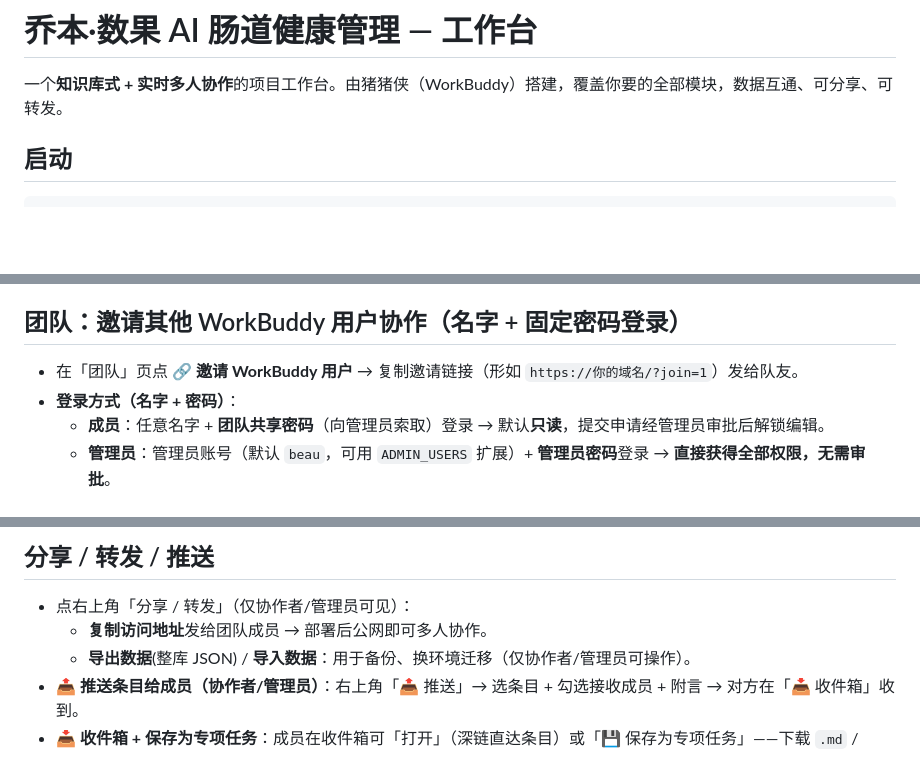
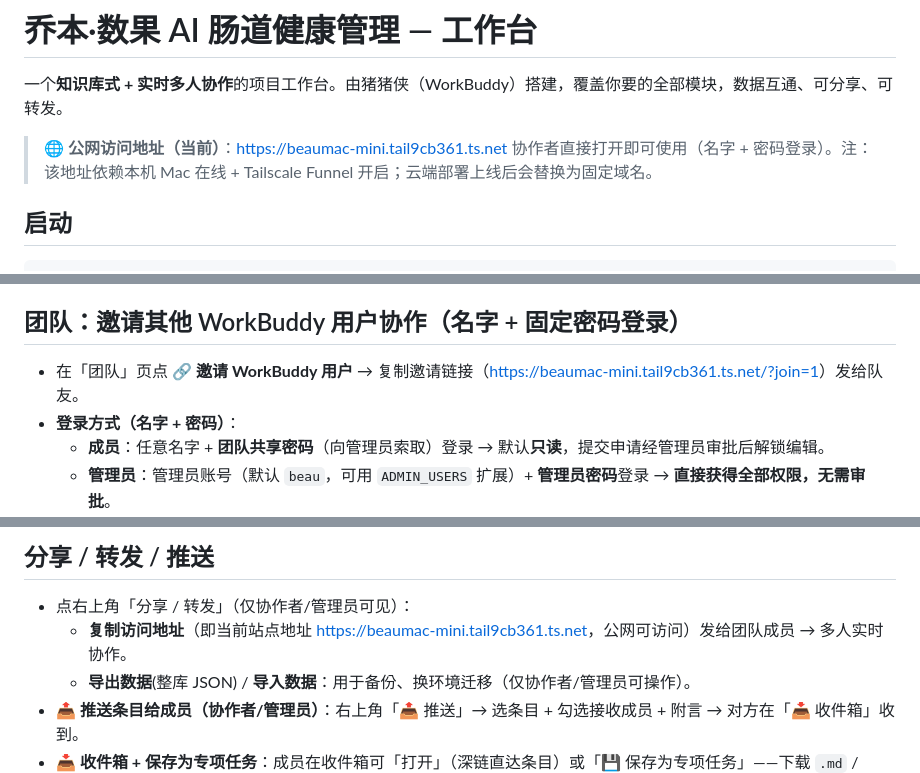
Before and after one commit to beaujiang88/qiaoben-shuguo-ai, a Markdown page: README.md, 3 parts joined by grey strips. Drawn GitHub-style; blank space fills up the shorter version.

Commit message:
docs: README 写入真实公网地址（Funnel 域名），协作者可直接打开

````diff
--- a/README.md
+++ b/README.md
@@ -1,6 +1,9 @@
 # 乔本·数果 AI 肠道健康管理 — 工作台
 
 一个**知识库式 + 实时多人协作**的项目工作台。由猪猪侠（WorkBuddy）搭建，覆盖你要的全部模块，数据互通、可分享、可转发。
+
+> 🌐 **公网访问地址（当前）**：<https://beaumac-mini.tail9cb361.ts.net>
+> 协作者直接打开即可使用（名字 + 密码登录）。注：该地址依赖本机 Mac 在线 + Tailscale Funnel 开启；云端部署上线后会替换为固定域名。
 
 ## 启动
 ```bash
@@ -52,7 +55,7 @@ npm start          # 默认 http://localhost:3088
 - 方案、数据反馈、AI 任务均可关联任一 B/C 客户，跨模块联动。
 
 ## 团队：邀请其他 WorkBuddy 用户协作（名字 + 固定密码登录）
-- 在「团队」页点 **🔗 邀请 WorkBuddy 用户** → 复制邀请链接（形如 `https://你的域名/?join=1`）发给队友。
+- 在「团队」页点 **🔗 邀请 WorkBuddy 用户** → 复制邀请链接（<https://beaumac-mini.tail9cb361.ts.net/?join=1>）发给队友。
 - **登录方式（名字 + 密码）**：
   - **成员**：任意名字 + **团队共享密码**（向管理员索取）登录 → 默认**只读**，提交申请经管理员审批后解锁编辑。
   - **管理员**：管理员账号（默认 `beau`，可用 `ADMIN_USERS` 扩展）+ **管理员密码**登录 → **直接获得全部权限，无需审批**。
@@ -65,7 +68,7 @@ npm start          # 默认 http://localhost:3088
 
 ## 分享 / 转发 / 推送
 - 点右上角「分享 / 转发」（仅协作者/管理员可见）：
-  - **复制访问地址**发给团队成员 → 部署后公网即可多人协作。
+  - **复制访问地址**（即当前站点地址 <https://beaumac-mini.tail9cb361.ts.net>，公网可访问）发给团队成员 → 多人实时协作。
   - **导出数据**(整库 JSON) / **导入数据**：用于备份、换环境迁移（仅协作者/管理员可操作）。
 - **📤 推送条目给成员（协作者/管理员）**：右上角「📤 推送」→ 选条目 + 勾选接收成员 + 附言 → 对方在「📥 收件箱」收到。
 - **📥 收件箱 + 保存为专项任务**：成员在收件箱可「打开」（深链直达条目）或「💾 保存为专项任务」——下载 `.md` / `.json` 包，导入**自己的 WorkBuddy** 即成为其专项任务，用自己的 AI 能力继续修改（保存/下载需对方已通过审批）。
````
